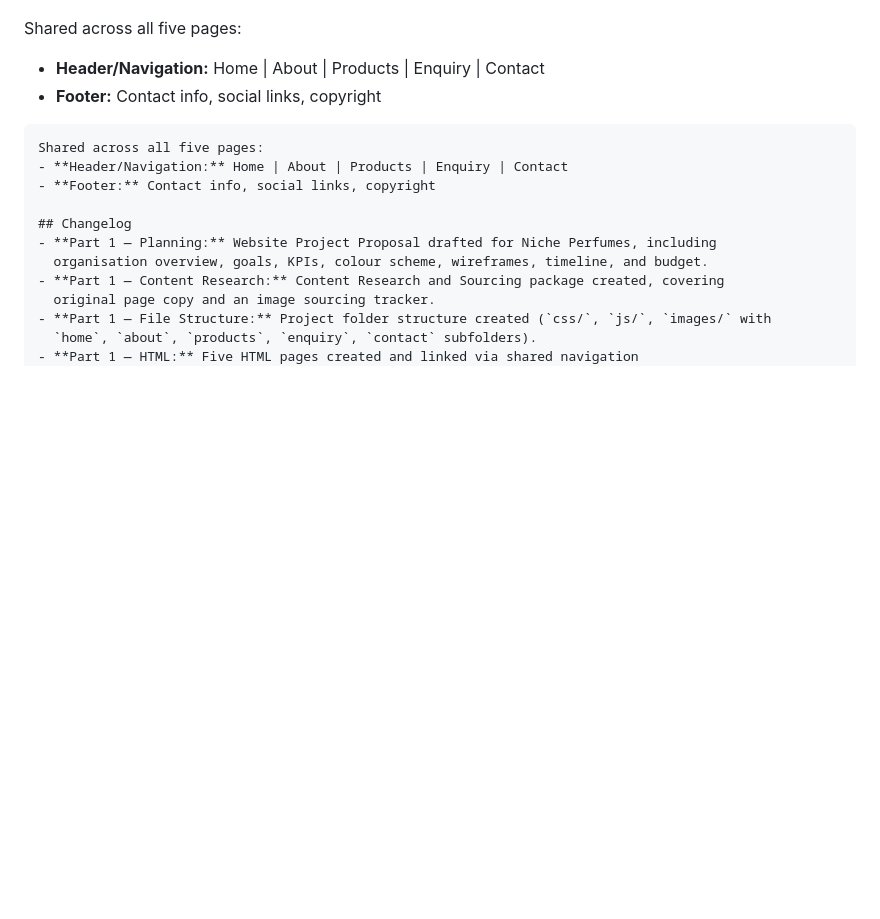
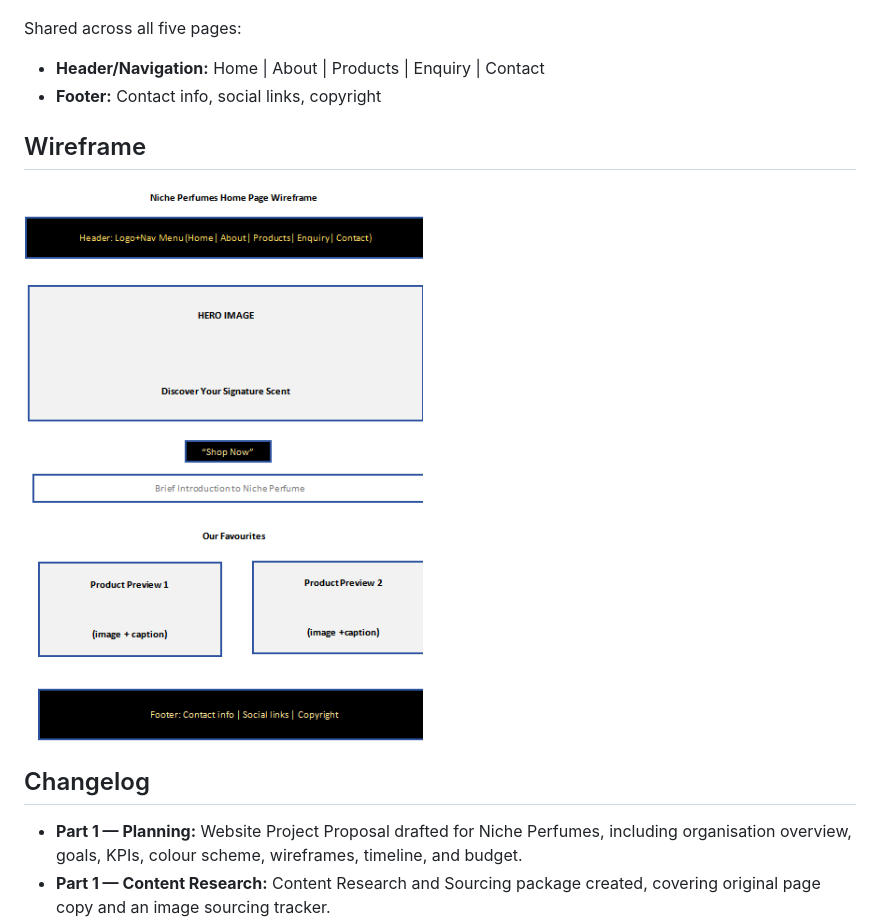
Before and after one commit to Marie-Filloi/niche-perfume-website, a Markdown page: README.md, the part around the change. Rendered like a GitHub page; blank space fills up the shorter version.

Commit message:
Add wireframe section to README

````diff
--- a/README.md
+++ b/README.md
@@ -73,10 +73,10 @@ Part 1 covers project planning and the foundational HTML structure:
 Shared across all five pages:
 - **Header/Navigation:** Home | About | Products | Enquiry | Contact
 - **Footer:** Contact info, social links, copyright
-```
-Shared across all five pages:
-- **Header/Navigation:** Home | About | Products | Enquiry | Contact
-- **Footer:** Contact info, social links, copyright
+
+## Wireframe
+![Niche Perfumes Homepage Wireframe](docs/wireframe.png)
+
 
 ## Changelog
 - **Part 1 — Planning:** Website Project Proposal drafted for Niche Perfumes, including
````
